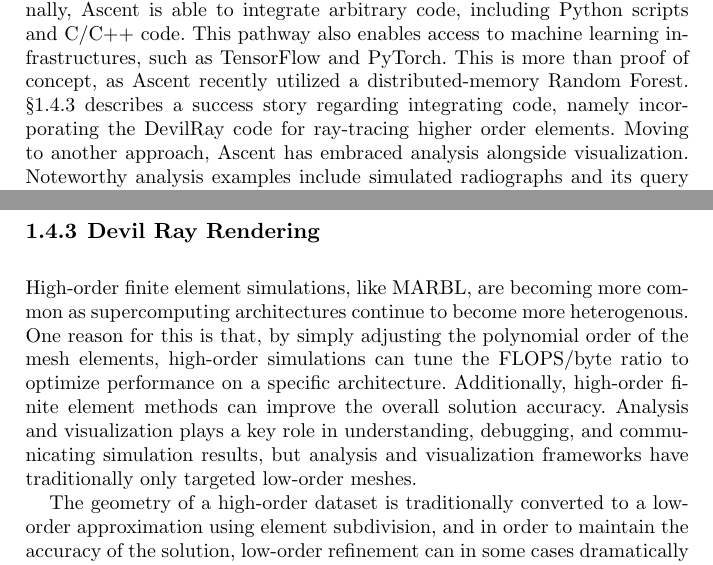
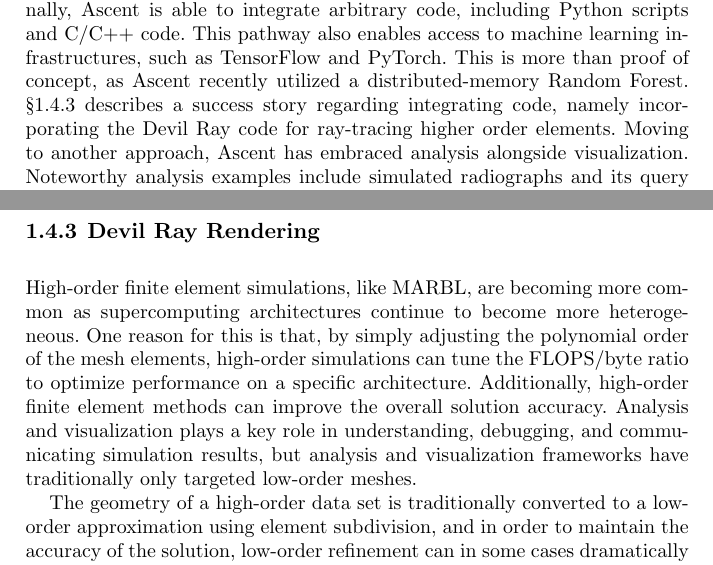
Before and after one commit to mclarsen/ascent_chapter, a LaTeX document (book.tex, which reads chapter.tex, devil_ray.tex): two parts of pages 6 and 22 of 26, joined at a grey line, cut so that both start at the same text. Compiled offline with pdfLaTeX.

Commit message:
minor spelling

```diff
--- a/chapter.tex
+++ b/chapter.tex
@@ -116,7 +116,7 @@ as Ascent recently utilized a distributed-memory Random Forest.
 %
 \S\ref{sec:DevilRay} describes a success story regarding integrating
 code,
-namely incorporating the DevilRay code for ray-tracing higher order
+namely incorporating the Devil Ray code for ray-tracing higher order
 elements.
 %
 Moving to another approach, Ascent has embraced analysis alongside
--- a/devil_ray.tex
+++ b/devil_ray.tex
@@ -1,6 +1,6 @@
 High-order finite element simulations, like MARBL, are becoming more
 common as supercomputing architectures continue to become more
-heterogenous.
+heterogeneous.
 %
 One reason for this is that, by simply adjusting the polynomial order
 of the mesh elements, high-order simulations
@@ -13,7 +13,7 @@ and communicating simulation results, but analysis and visualization frameworks
 have traditionally only targeted low-order meshes.
 %
 
-The geometry of a high-order dataset is traditionally converted
+The geometry of a high-order data set is traditionally converted
 to a low-order approximation using element subdivision, and in order
 to maintain the accuracy of the solution, low-order refinement can
 in some cases dramatically increase the size of data representation.
```
Also changed, not shown: ascent_does_stuff.tex (+1 -1 lines), successes.tex (+1 -1 lines).
